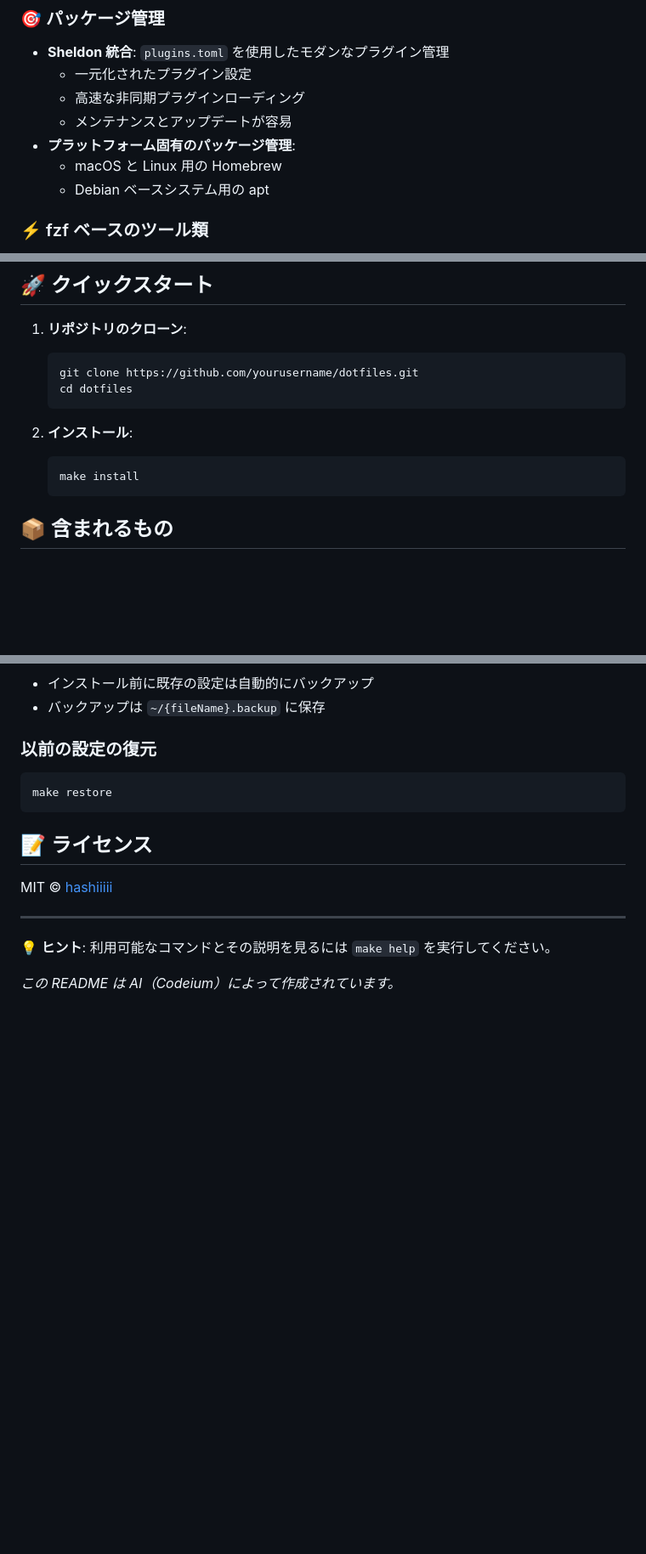
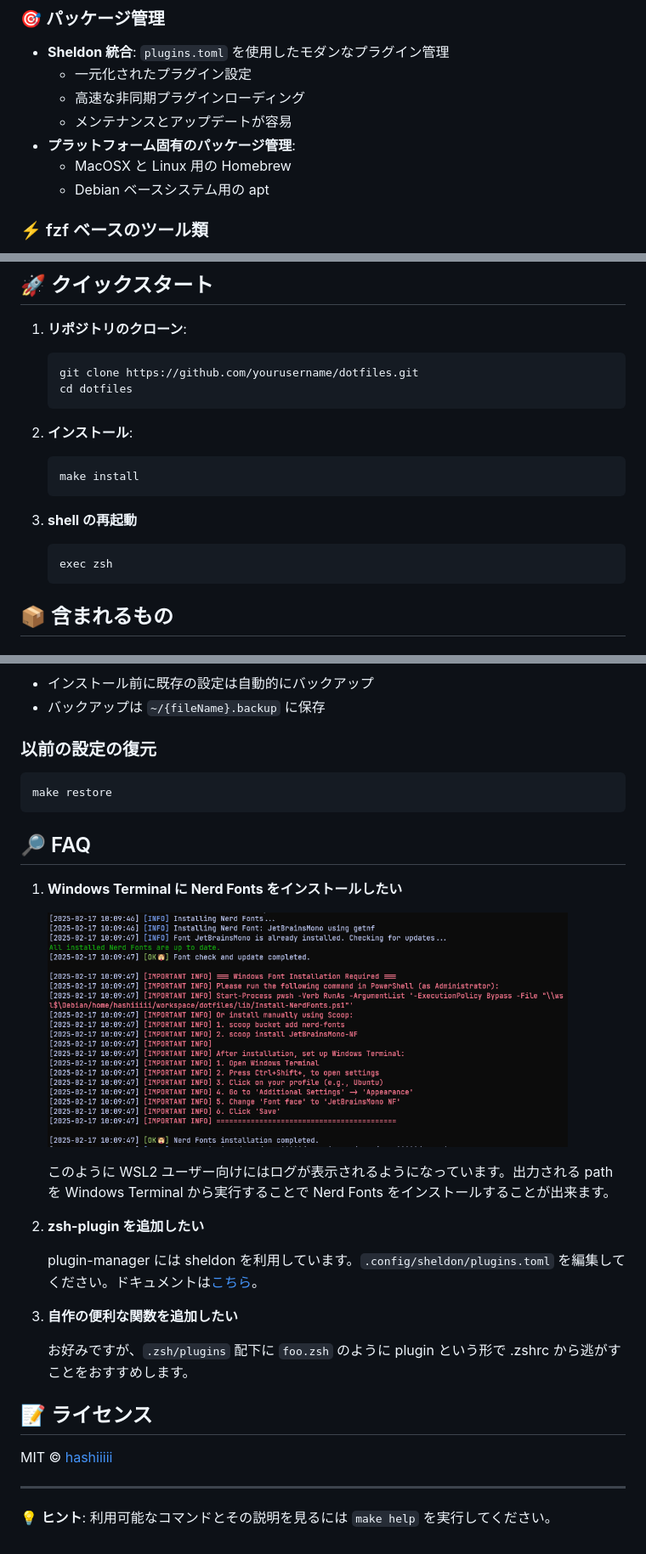
Before and after one commit to hashiiiii/dotfiles, a Markdown page: README_JA.md, 3 parts joined by grey strips. Shown at 85% size. Drawn GitHub-style; pictures changed too: docs/images/log.png (added); blank space fills up the shorter version.

Commit message:
fix: readme and structure

````diff
--- a/README_JA.md
+++ b/README_JA.md
@@ -30,7 +30,7 @@
   - 高速な非同期プラグインローディング
   - メンテナンスとアップデートが容易
 - **プラットフォーム固有のパッケージ管理**:
-  - macOS と Linux 用の Homebrew
+  - MacOSX と Linux 用の Homebrew
   - Debian ベースシステム用の apt
 
 ### ⚡️ fzf ベースのツール類
@@ -63,6 +63,11 @@
 2. **インストール**:
    ```bash
    make install
+   ```
+
+3. **shell の再起動**
+   ```bash
+   exec zsh
    ```
 
 ## 📦 含まれるもの
@@ -84,11 +89,26 @@
 make restore
 ```
 
+## 🔎 FAQ
+1. **Windows Terminal に Nerd Fonts をインストールしたい**
+
+   <p align="left">
+     <img width="90%" src="docs/images/log.png" alt="LogForWindows">
+   </p>
+
+   このように WSL2 ユーザー向けにはログが表示されるようになっています。出力される path を Windows Terminal から実行することで Nerd Fonts をインストールすることが出来ます。
+
+2. **zsh-plugin を追加したい**
+
+   plugin-manager には sheldon を利用しています。`.config/sheldon/plugins.toml` を編集してください。ドキュメントは[こちら](https://sheldon.cli.rs/Introduction.html)。
+
+3. **自作の便利な関数を追加したい**
+
+   お好みですが、`.zsh/plugins` 配下に `foo.zsh` のように plugin という形で .zshrc から逃がすことをおすすめします。
+
 ## 📝 ライセンス
 
 MIT © [hashiiiii](LICENSE.md)
 
 ---
 💡 **ヒント**: 利用可能なコマンドとその説明を見るには `make help` を実行してください。
-
-*この README は AI（Codeium）によって作成されています。*
````
Also changed, not shown: other parts of README_JA.md (+3 -3 lines), docs/images/top.gif (renamed from Documentation/Images/top.gif), 4 other files.
